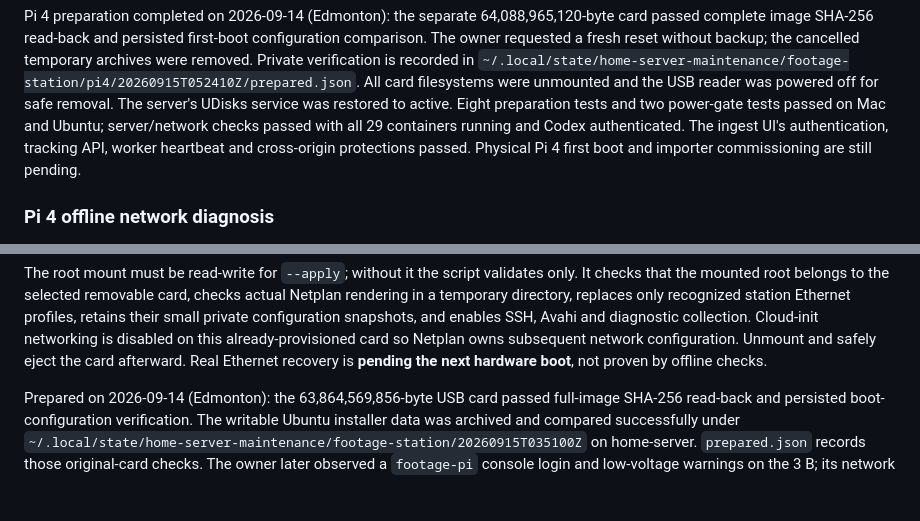
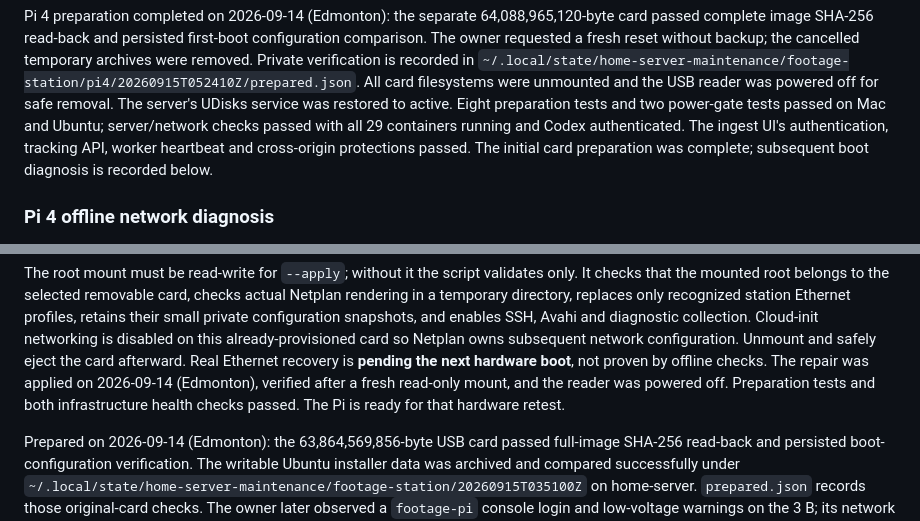
Before and after one commit to essamgouda97/home-server, a Markdown page: docs/footage-station.md, 2 parts joined by grey strips. GitHub-like rendering; blank space fills up the shorter version.

Commit message:
Record applied offline network recovery and pending Pi retest

```diff
--- a/docs/footage-station.md
+++ b/docs/footage-station.md
@@ -42,7 +42,7 @@ removal. The server's UDisks service was restored to active. Eight preparation
 tests and two power-gate tests passed on Mac and Ubuntu; server/network checks
 passed with all 29 containers running and Codex authenticated. The ingest UI's
 authentication, tracking API, worker heartbeat and cross-origin protections passed.
-Physical Pi 4 first boot and importer commissioning are still pending.
+The initial card preparation was complete; subsequent boot diagnosis is recorded below.
 
 ### Pi 4 offline network diagnosis
 
@@ -83,6 +83,9 @@ and enables SSH, Avahi and diagnostic collection. Cloud-init networking is disab
 on this already-provisioned card so Netplan owns subsequent network configuration.
 Unmount and safely eject the card afterward. Real Ethernet recovery is **pending
 the next hardware boot**, not proven by offline checks.
+The repair was applied on 2026-09-14 (Edmonton), verified after a fresh read-only
+mount, and the reader was powered off. Preparation tests and both infrastructure
+health checks passed. The Pi is ready for that hardware retest.
 
 Prepared on 2026-09-14 (Edmonton): the 63,864,569,856-byte USB card passed
 full-image SHA-256 read-back and persisted boot-configuration verification.
```
